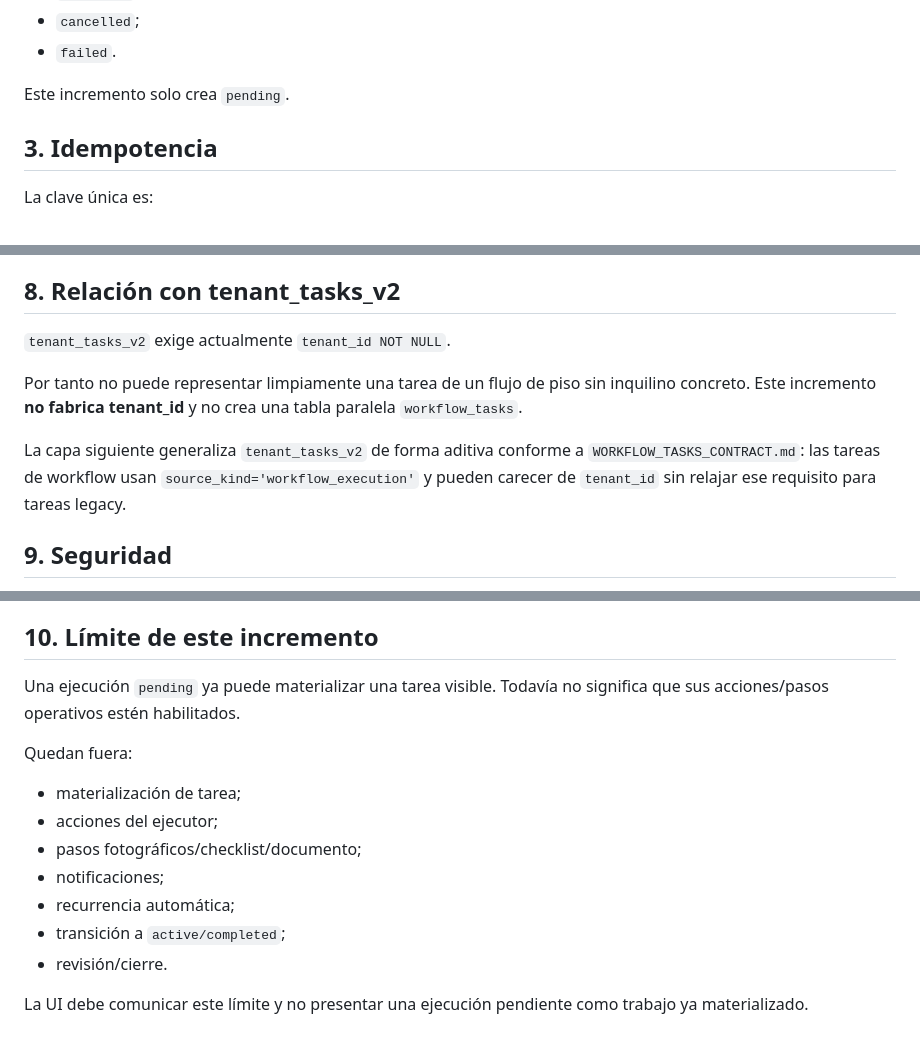
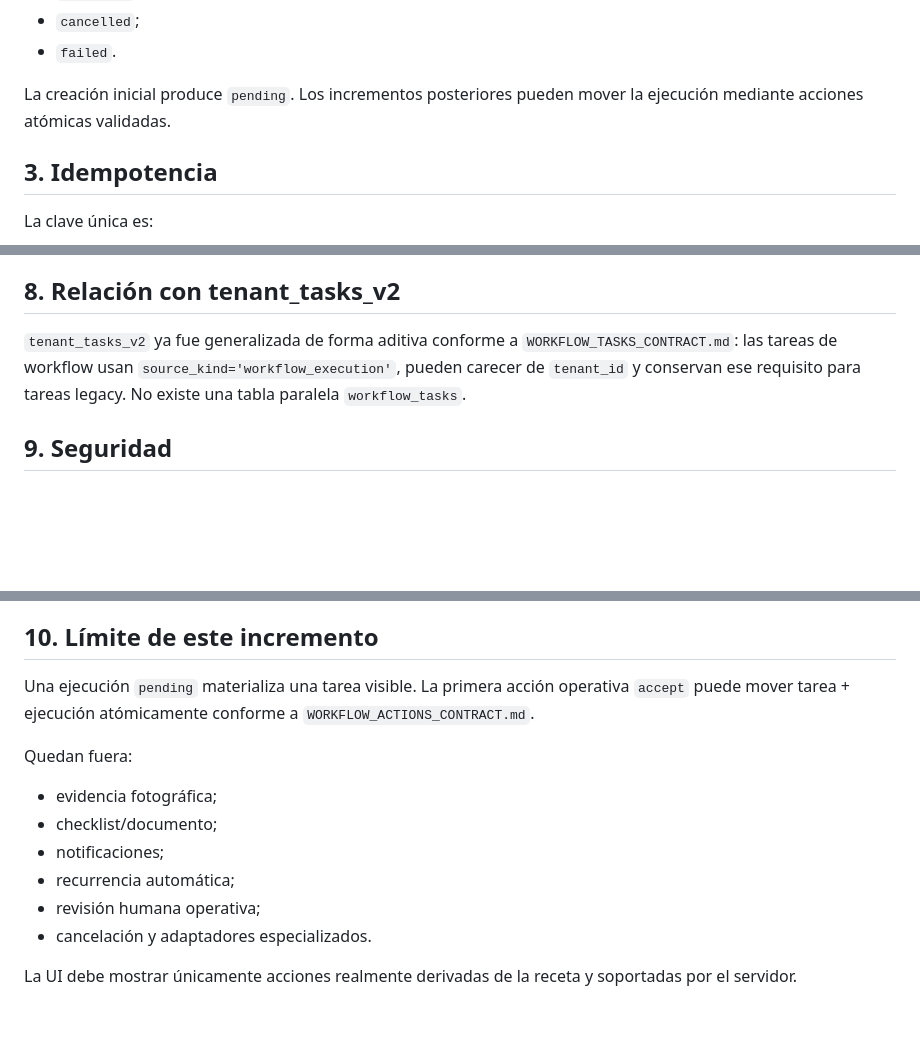
Before and after one commit to jdlc86/gestionpisos, a Markdown page: docs/WORKFLOW_EXECUTION_CONTRACT.md, 3 parts joined by grey strips. Rendered like a GitHub page; blank space fills up the shorter version.

Commit message:
docs: align execution contract with atomic actions

```diff
--- a/docs/WORKFLOW_EXECUTION_CONTRACT.md
+++ b/docs/WORKFLOW_EXECUTION_CONTRACT.md
@@ -44,7 +44,7 @@ Estados reservados:
 - `cancelled`;
 - `failed`.
 
-Este incremento solo crea `pending`.
+La creación inicial produce `pending`. Los incrementos posteriores pueden mover la ejecución mediante acciones atómicas validadas.
 
 ## 3. Idempotencia
 
@@ -122,11 +122,7 @@ Este histórico funcional no sustituye `audit_log_v2`. La creación también dej
 
 ## 8. Relación con tenant_tasks_v2
 
-`tenant_tasks_v2` exige actualmente `tenant_id NOT NULL`.
-
-Por tanto no puede representar limpiamente una tarea de un flujo de piso sin inquilino concreto. Este incremento **no fabrica tenant_id** y no crea una tabla paralela `workflow_tasks`.
-
-La capa siguiente generaliza `tenant_tasks_v2` de forma aditiva conforme a `WORKFLOW_TASKS_CONTRACT.md`: las tareas de workflow usan `source_kind='workflow_execution'` y pueden carecer de `tenant_id` sin relajar ese requisito para tareas legacy.
+`tenant_tasks_v2` ya fue generalizada de forma aditiva conforme a `WORKFLOW_TASKS_CONTRACT.md`: las tareas de workflow usan `source_kind='workflow_execution'`, pueden carecer de `tenant_id` y conservan ese requisito para tareas legacy. No existe una tabla paralela `workflow_tasks`.
 
 ## 9. Seguridad
 
@@ -140,16 +136,15 @@ La capa siguiente generaliza `tenant_tasks_v2` de forma aditiva conforme a `WORK
 
 ## 10. Límite de este incremento
 
-Una ejecución `pending` ya puede materializar una tarea visible. Todavía no significa que sus acciones/pasos operativos estén habilitados.
+Una ejecución `pending` materializa una tarea visible. La primera acción operativa `accept` puede mover tarea + ejecución atómicamente conforme a `WORKFLOW_ACTIONS_CONTRACT.md`.
 
 Quedan fuera:
 
-- materialización de tarea;
-- acciones del ejecutor;
-- pasos fotográficos/checklist/documento;
+- evidencia fotográfica;
+- checklist/documento;
 - notificaciones;
 - recurrencia automática;
-- transición a `active/completed`;
-- revisión/cierre.
+- revisión humana operativa;
+- cancelación y adaptadores especializados.
 
-La UI debe comunicar este límite y no presentar una ejecución pendiente como trabajo ya materializado.
+La UI debe mostrar únicamente acciones realmente derivadas de la receta y soportadas por el servidor.
```
